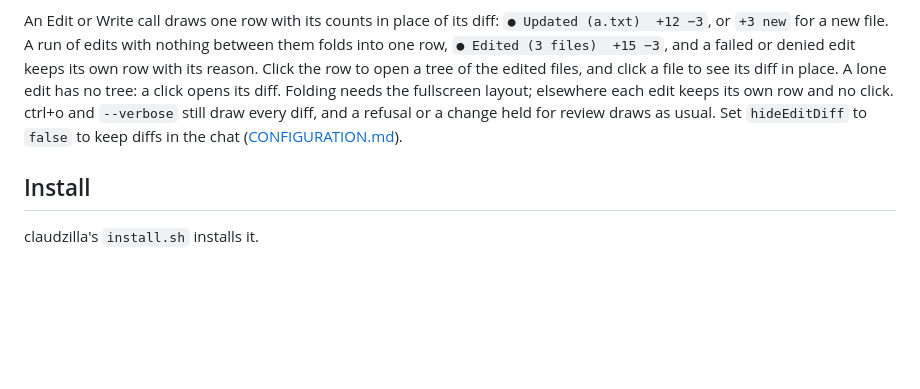
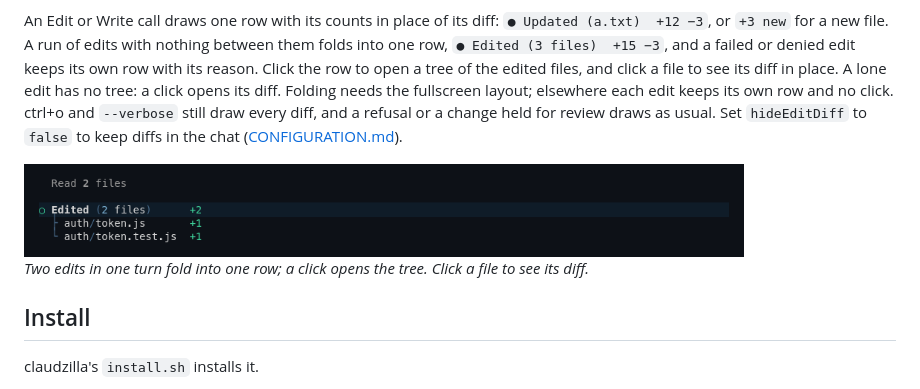
Before and after one commit to HT0710/claudzilla, a Markdown page: plugins/folio/README.md, the part around the change. GitHub-like rendering; pictures changed too: .github/assets/edits.png (added); blank space fills up the shorter version.

Commit message:
docs(folio): show folded edit rows
Why: the folio README described folded edit rows with no picture.

Impact: shoot.sh gets an edits shot that takes one real turn.

Verify: bash .github/visuals/shoot.sh edits, image checked by eye,
bash tests/visuals.test.sh

Co-Authored-By: Claude Opus 5.5 <noreply@anthropic.com>

```diff
--- a/plugins/folio/README.md
+++ b/plugins/folio/README.md
@@ -26,6 +26,10 @@ When the command ends, a row like a typed `!` command's leaves the output for Cl
 
 An Edit or Write call draws one row with its counts in place of its diff: `● Updated (a.txt)  +12 −3`, or `+3 new` for a new file. A run of edits with nothing between them folds into one row, `● Edited (3 files)  +15 −3`, and a failed or denied edit keeps its own row with its reason. Click the row to open a tree of the edited files, and click a file to see its diff in place. A lone edit has no tree: a click opens its diff. Folding needs the fullscreen layout; elsewhere each edit keeps its own row and no click. ctrl+o and `--verbose` still draw every diff, and a refusal or a change held for review draws as usual. Set `hideEditDiff` to `false` to keep diffs in the chat ([CONFIGURATION.md](../../CONFIGURATION.md)).
 
+<img src="../../.github/assets/edits.png" alt="Two edits folded into one Edited (2 files) row, clicked open to a tree of auth/token.js and auth/token.test.js with their line counts" width="720">
+
+*Two edits in one turn fold into one row; a click opens the tree. Click a file to see its diff.*
+
 ## Install
 
 claudzilla's `install.sh` installs it.
```
Also changed, not shown: 1 other file.
